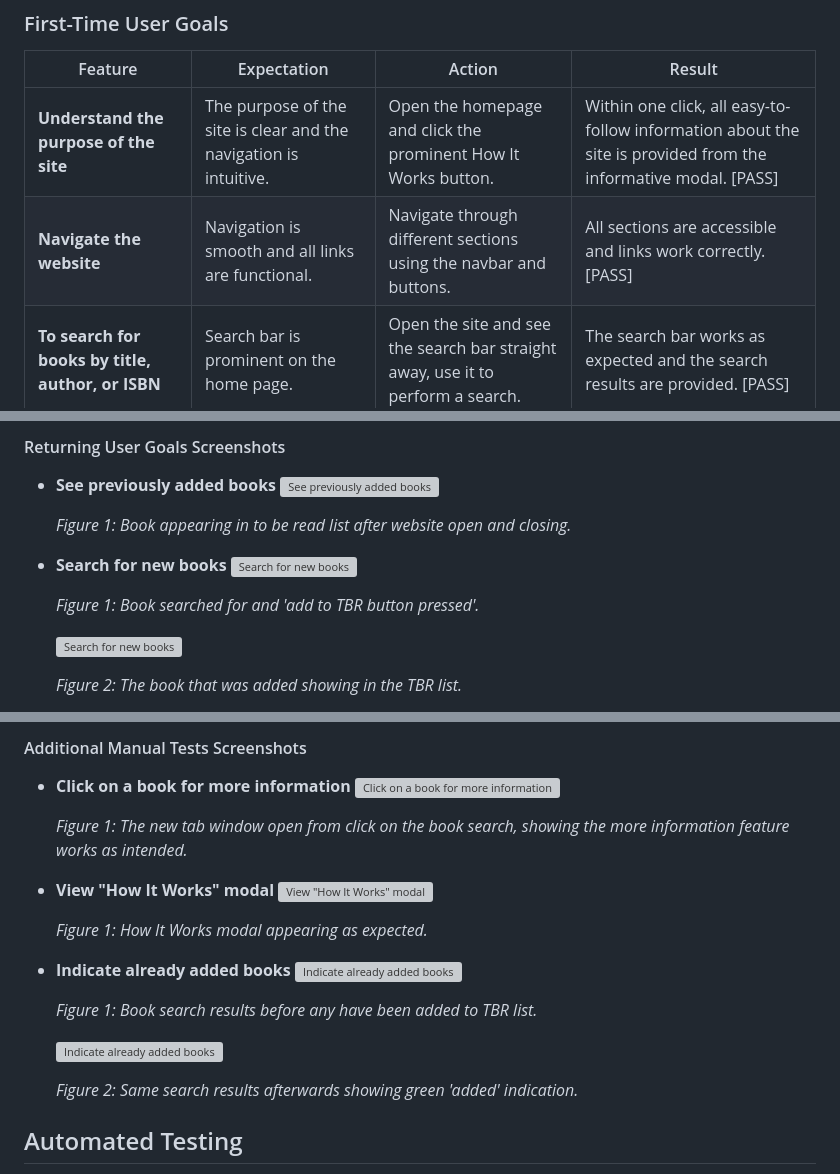
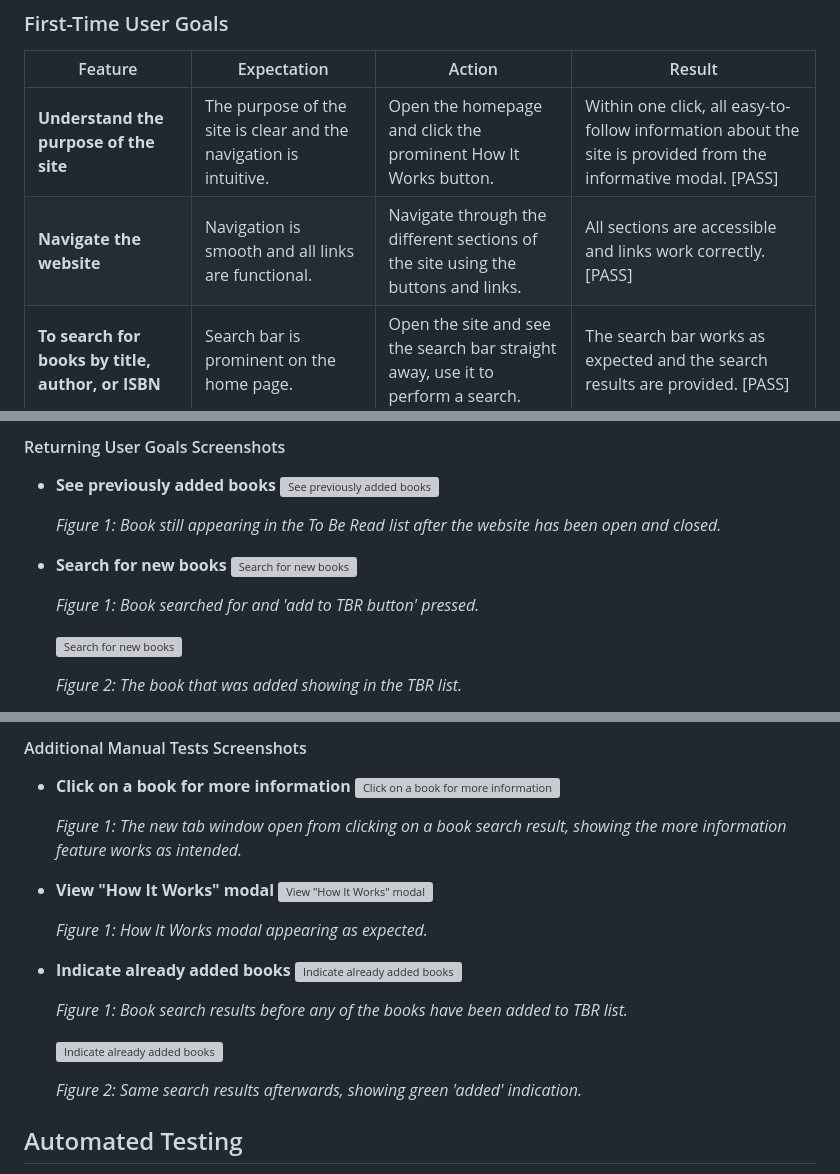
Before and after one commit to hgwhitfield/what-the-book, a Markdown page: docs/TESTING.md, 3 parts joined by grey strips. GitHub-like rendering; grey boxes are pictures that could not be loaded.

Commit message:
Fix typos in testing md.

```diff
--- a/docs/TESTING.md
+++ b/docs/TESTING.md
@@ -135,7 +135,7 @@ To ensure broad compatibility and optimal performance, the website was tested on
 | Feature | Expectation | Action | Result |
 | --- | --- | --- | --- |
 | **Understand the purpose of the site** | The purpose of the site is clear and the navigation is intuitive. | Open the homepage and click the prominent How It Works button. | Within one click, all easy-to-follow information about the site is provided from the informative modal. [PASS] |
-| **Navigate the website** | Navigation is smooth and all links are functional. | Navigate through different sections using the navbar and buttons. | All sections are accessible and links work correctly. [PASS] |
+| **Navigate the website** | Navigation is smooth and all links are functional. | Navigate through the different sections of the site using the buttons and links. | All sections are accessible and links work correctly. [PASS] |
 | **To search for books by title, author, or ISBN** | Search bar is prominent on the home page. | Open the site and see the search bar straight away, use it to perform a search. | The search bar works as expected and the search results are provided. [PASS] |
 
 #### First-Time User Goals Screenshots
@@ -176,12 +176,12 @@ To ensure broad compatibility and optimal performance, the website was tested on
 - **See previously added books**
   ![See previously added books](../docs/images/returning-user-goal1.png)
 
-  *Figure 1: Book appearing in to be read list after website open and closing.*
+  *Figure 1: Book still appearing in the To Be Read list after the website has been open and closed.*
 
 - **Search for new books**
   ![Search for new books](../docs/images/returning-user-goal2.png)
 
-  *Figure 1: Book searched for and 'add to TBR button pressed'.*
+  *Figure 1: Book searched for and 'add to TBR button' pressed.*
 
   ![Search for new books](../docs/images/returning-user-goal2a.png)
 
@@ -209,7 +209,7 @@ To ensure broad compatibility and optimal performance, the website was tested on
 - **Click on a book for more information**
   ![Click on a book for more information](../docs/images/additional-test1.png)
 
-  *Figure 1: The new tab window open from click on the book search, showing the more information feature works as intended.*
+  *Figure 1: The new tab window open from clicking on a book search result, showing the more information feature works as intended.*
 
 - **View "How It Works" modal**
   ![View "How It Works" modal](../docs/images/first-time-user-goal1a.png)
@@ -219,11 +219,11 @@ To ensure broad compatibility and optimal performance, the website was tested on
 - **Indicate already added books**
   ![Indicate already added books](../docs/images/additional-test3.png)
 
-  *Figure 1: Book search results before any have been added to TBR list.*
+  *Figure 1: Book search results before any of the books have been added to TBR list.*
 
   ![Indicate already added books](../docs/images/additional-test3.png)
 
-  *Figure 2: Same search results afterwards showing green 'added' indication.*
+  *Figure 2: Same search results afterwards, showing green 'added' indication.*
 
 
 ## Automated Testing
```
